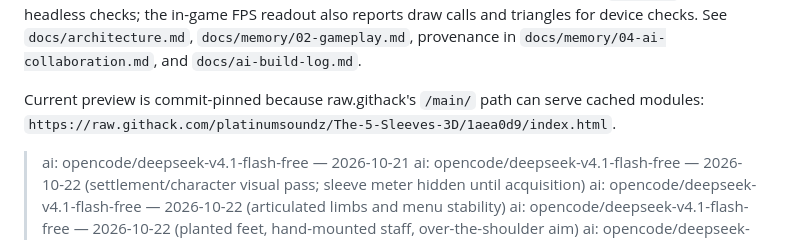
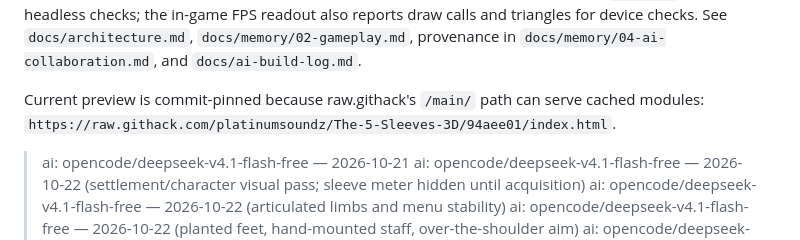
Before and after one commit to platinumsoundz/The-5-Sleeves-3D, a Markdown page: README.md, the part around the change. Drawn GitHub-style.

Commit message:
Point preview at final weapons and wilderness copy

```diff
--- a/README.md
+++ b/README.md
@@ -14,7 +14,7 @@ The tutorial guides movement, attack, aim/lock and guard/dodge/parry and can be
 
 The Cipher Sleeve HUD meter stays hidden unless the test sleeve is equipped. Hips, knees and the free arm are articulated for walking, crouching and attack counterbalance; boots stay planted and the staff/katana is mounted in the right hand. Character likeness still requires approved reference sheets. The 2026-10-22 settlement/character visual pass was device-tested by the owner without reported frame drops; **this weapon/wilderness/raider pass has not been browser- or device-rendered here**, so its camera framing, raider silhouettes, sleeve test mesh and performance still need an owner pass. Run `npm test` for the 58 headless checks; the in-game FPS readout also reports draw calls and triangles for device checks. See `docs/architecture.md`, `docs/memory/02-gameplay.md`, provenance in `docs/memory/04-ai-collaboration.md`, and `docs/ai-build-log.md`.
 
-Current preview is commit-pinned because raw.githack's `/main/` path can serve cached modules: `https://raw.githack.com/platinumsoundz/The-5-Sleeves-3D/1aea0d9/index.html`.
+Current preview is commit-pinned because raw.githack's `/main/` path can serve cached modules: `https://raw.githack.com/platinumsoundz/The-5-Sleeves-3D/94aee01/index.html`.
 
 > ai: opencode/deepseek-v4.1-flash-free — 2026-10-21
 > ai: opencode/deepseek-v4.1-flash-free — 2026-10-22 (settlement/character visual pass; sleeve meter hidden until acquisition)
```
Also changed, not shown: docs/ai-build-log.md (+1 -1 lines).
